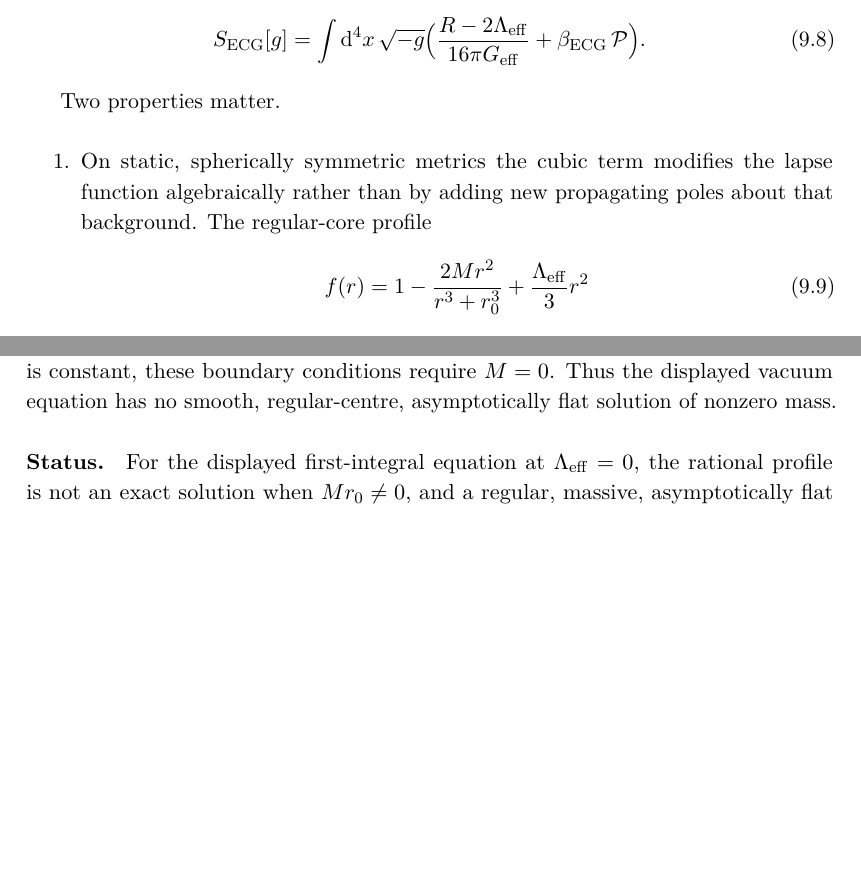
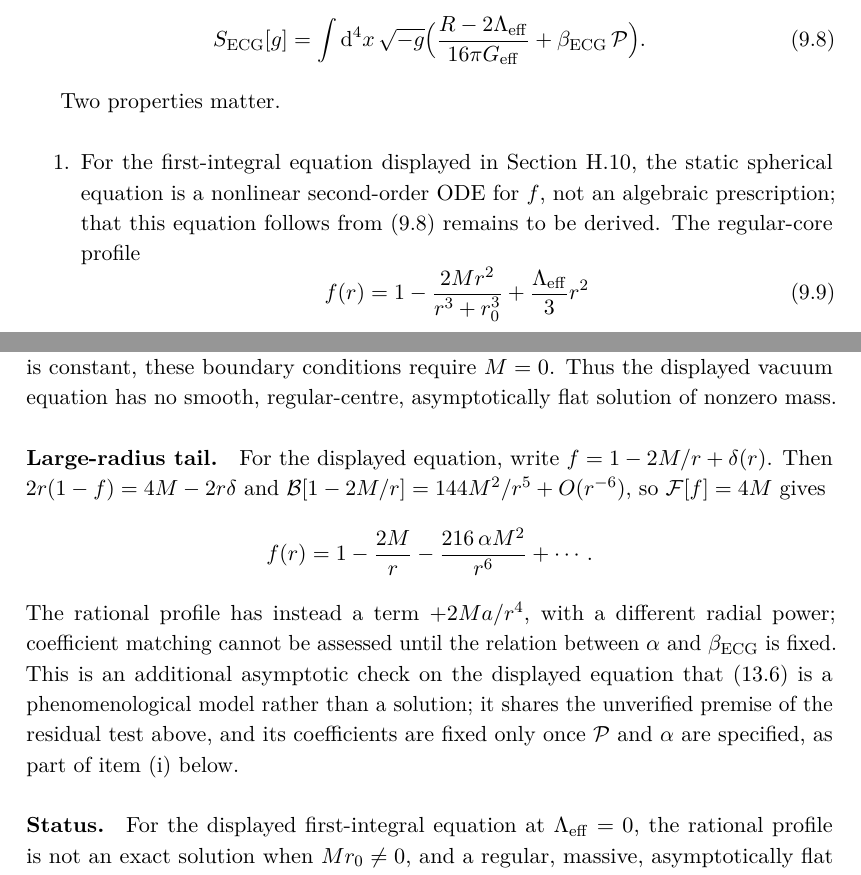
Before and after one commit to ic4lights/namcg-lab, a LaTeX thesis (namcg-book7.tex, which reads chapters/appH-microscopic-proofs.tex, chapters/ch09-ultraviolet.tex): two parts of pages 84 and 180 of 195 before the commit and two parts of pages 84 and 180 of 197 after it, joined at a grey line, cut so that both start at the same text, the shorter picture padded with empty space. Compiled offline with pdfLaTeX.

Commit message:
Problem J: condition spherical ECG ODE statements, add large-radius tail check
Co-authored-by: Copilot <223556219+Copilot@users.noreply.github.com>

```diff
--- a/chapters/appH-microscopic-proofs.tex
+++ b/chapters/appH-microscopic-proofs.tex
@@ -456,6 +456,23 @@ boundary conditions require \(M=0\). Thus the displayed vacuum
 equation has no smooth, regular-centre, asymptotically flat solution
 of nonzero mass.
 
+\paragraph{Large-radius tail.}
+For the displayed equation, write \(f=1-2M/r+\delta(r)\). Then
+\(2r(1-f)=4M-2r\delta\) and
+\(\mathcal B[1-2M/r]=144M^2/r^5+O(r^{-6})\), so
+\(\mathcal F[f]=4M\) gives
+\[
+f(r)=1-\frac{2M}{r}-\frac{216\,\alpha M^2}{r^6}+\cdots .
+\]
+The rational profile has instead a term \(+2Ma/r^4\), with a
+different radial power; coefficient matching cannot be assessed until
+the relation between \(\alpha\) and \(\beta_{\mathrm{ECG}}\) is fixed.
+This is an additional asymptotic check on the displayed equation that
+\eqref{eq:f-reg} is a phenomenological model rather than a solution;
+it shares the unverified premise of the residual test above, and its
+coefficients are fixed only once \(\mathcal P\) and \(\alpha\) are
+specified, as part of item~(i) below.
+
 \paragraph{Status.}
 For the displayed first-integral equation at
 \(\Lambda_{\mathrm{eff}}=0\), the rational profile is not an exact
--- a/chapters/ch09-ultraviolet.tex
+++ b/chapters/ch09-ultraviolet.tex
@@ -229,9 +229,11 @@ spectral condition. The action used later in the book is
 Two properties matter.
 
 \begin{enumerate}
-  \item On static, spherically symmetric metrics the cubic term
-        modifies the lapse function algebraically rather than by
-        adding new propagating poles about that background. The
+  \item For the first-integral equation displayed in
+        Section~\ref{sec:status-J}, the static spherical equation is
+        a nonlinear second-order ODE for \(f\), not an algebraic
+        prescription; that this equation follows from~\eqref{eq:S-ECG}
+        remains to be derived. The
         regular-core profile
         \begin{equation}
           \label{eq:fr-ECG}
```
Also changed, not shown: chapters/ch13-cores-galaxies.tex (+6 -3 lines), chapters/ch09-ultraviolet.tex (11 more changed lines).
